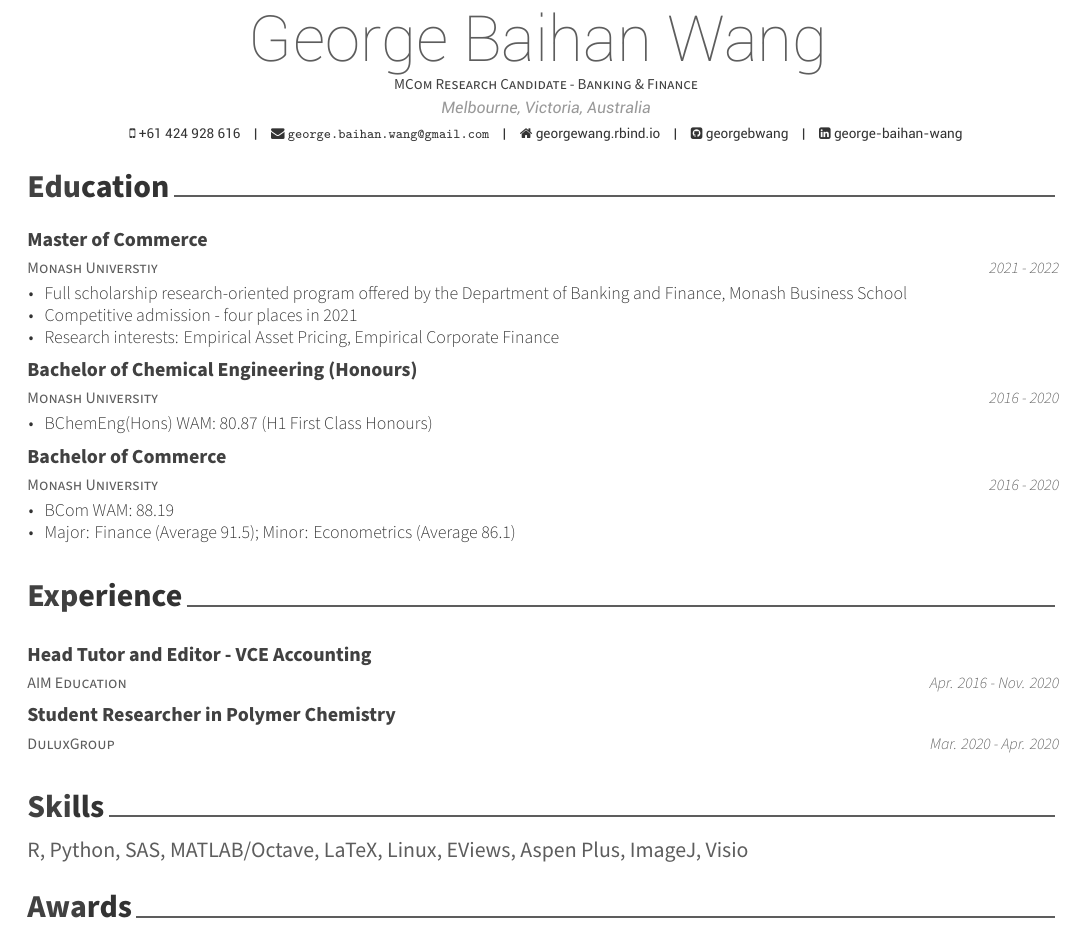
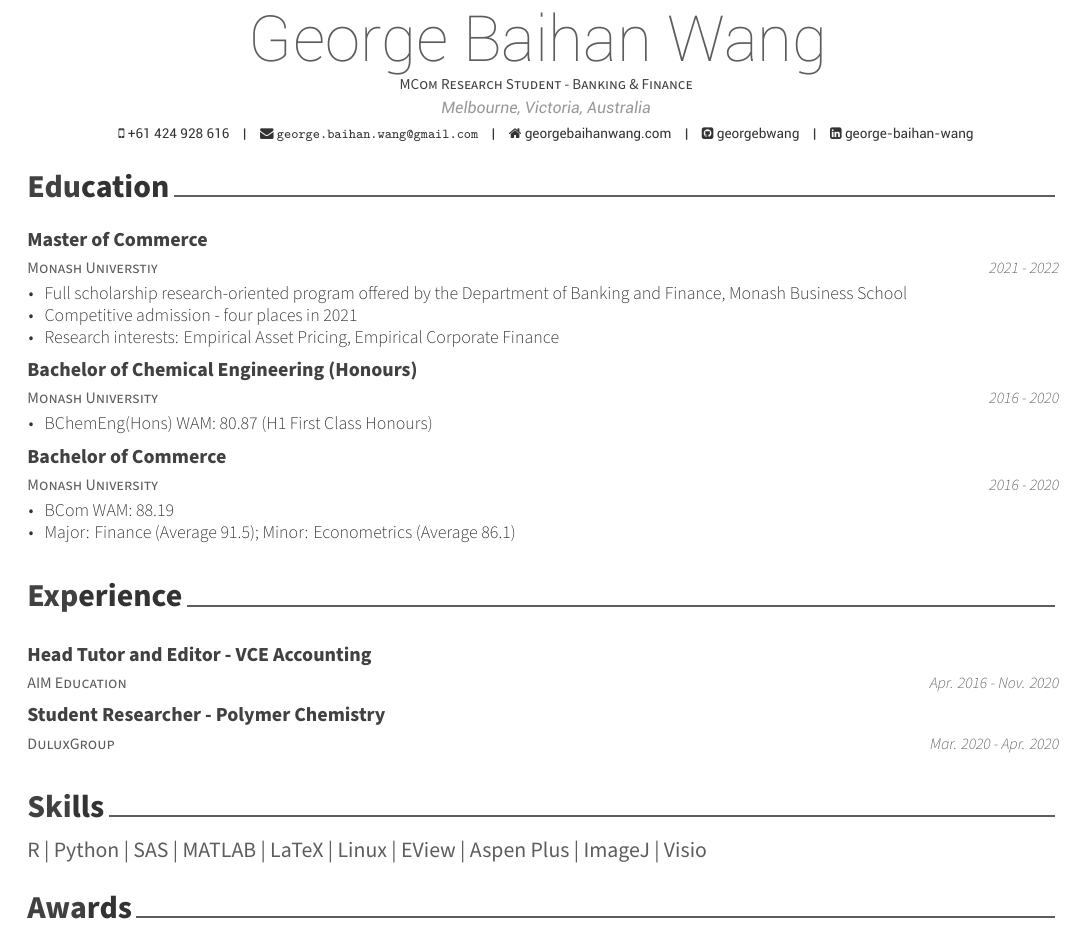
Before and after one commit to georgebwang/Personal-CV, an R Markdown document (GeorgeWang-CV/GeorgeWang-CV.Rmd): part of the page, cut so that both start at the same text. The pictures show the output file GeorgeWang-CV/GeorgeWang-CV.pdf that the author committed with the source.

Commit message:
cv update web domain

````diff
--- a/GeorgeWang-CV/GeorgeWang-CV.Rmd
+++ b/GeorgeWang-CV/GeorgeWang-CV.Rmd
@@ -1,10 +1,10 @@
 ---
 name: George Baihan Wang
-position: MCom Research Candidate - Banking & Finance
-qualifications: MCom(in progress), BChemEng(Hons)/BCom
+position: MCom Research Student - Banking & Finance
+qualifications: MCom(in progress), BChemEng(Hons), BCom
 address: Melbourne, Victoria, Australia
 phone: +61 424 928 616
-www: georgewang.rbind.io
+www: georgebaihanwang.com
 email: george.baihan.wang@gmail.com
 github: georgebwang
 linkedin: george-baihan-wang
@@ -41,14 +41,14 @@ tribble(
 tribble(
   ~ role, ~ company, ~ dates,
   "Head Tutor and Editor - VCE Accounting", "AIM Education", "Apr. 2016 - Nov. 2020",
-  "Student Researcher in Polymer Chemistry", "DuluxGroup", "Mar. 2020 - Apr. 2020"
+  "Student Researcher - Polymer Chemistry", "DuluxGroup", "Mar. 2020 - Apr. 2020"
 ) %>%
   detailed_entries(with = role, when = dates, what = company)
 ```
 
 # Skills
 
-R, Python, SAS, MATLAB/Octave, LaTeX, Linux, EViews, Aspen Plus, ImageJ, Visio
+R | Python | SAS | MATLAB | LaTeX | Linux | EView | Aspen Plus | ImageJ | Visio
 
 # Awards
 ```{r awards}
````
Also changed, not shown: GeorgeWang-CV/GeorgeWang-CV.pdf, GeorgeWang-CV/GeorgeWang-CV.tex.
